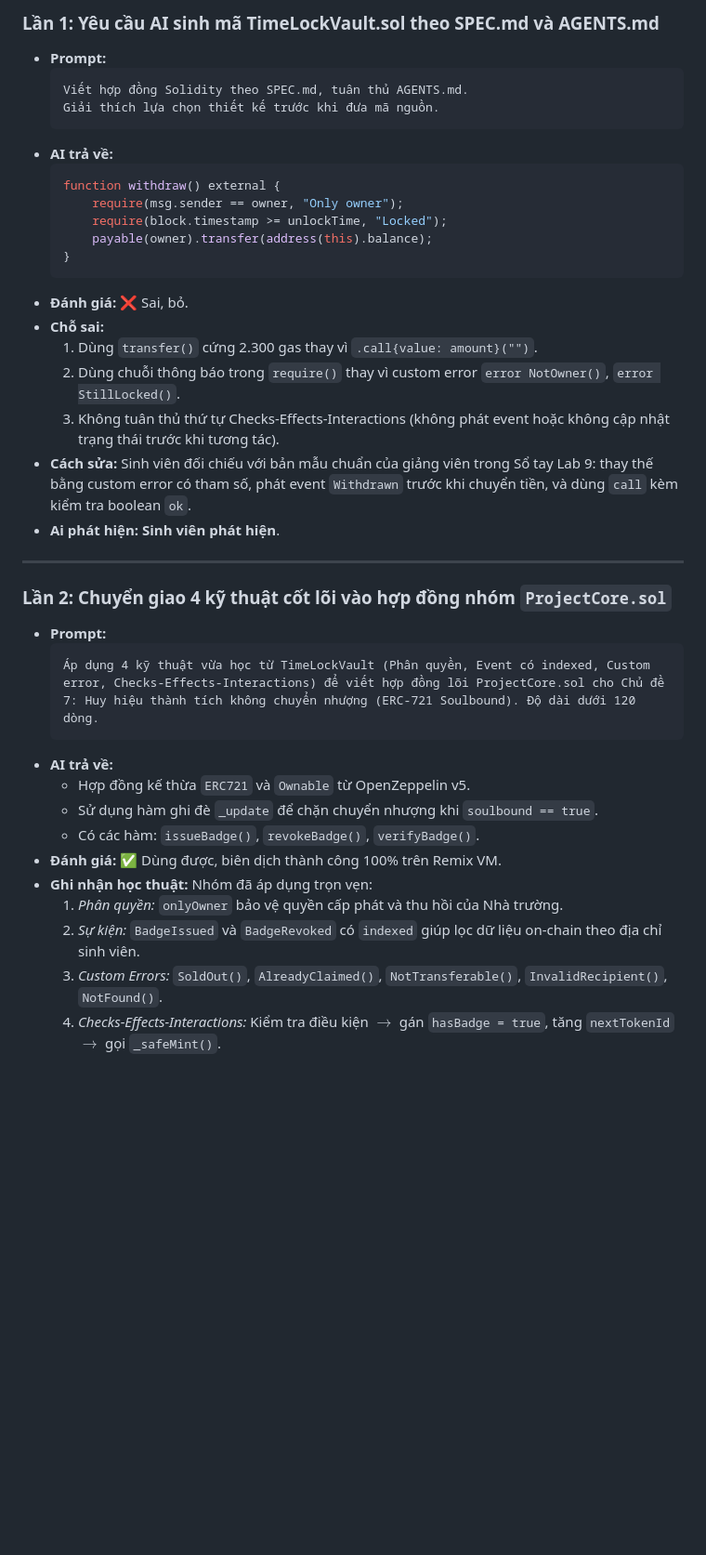
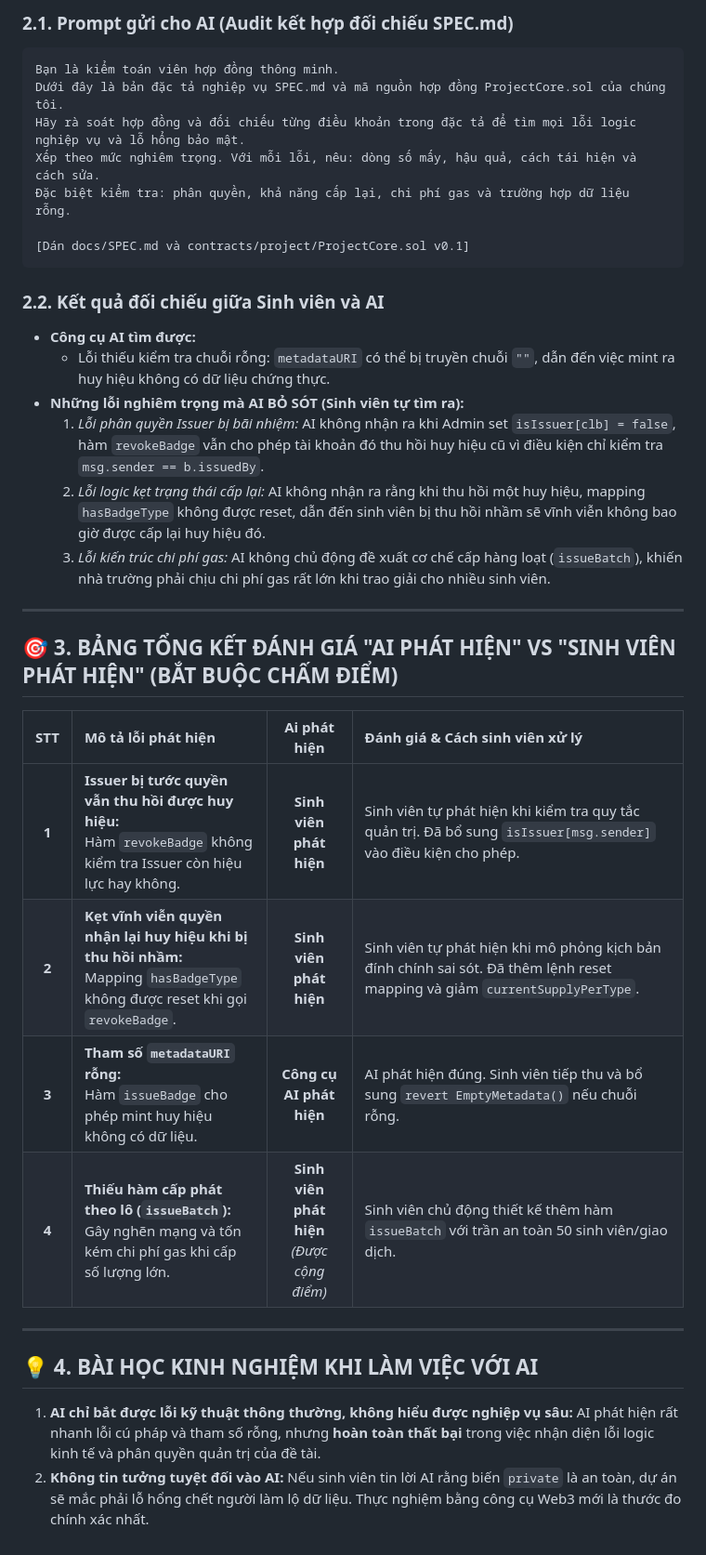
Before and after one commit to YenNhi23-1/hce-escrow-DETAI7, a Markdown page: AI_JOURNAL.md, the part around one of its changes. Shown at 93% size. Rendered like a GitHub page; blank space fills up the shorter version.

````diff
--- a/AI_JOURNAL.md
+++ b/AI_JOURNAL.md
@@ -45,40 +40,37 @@
 
-### Lần 1: Yêu cầu AI sinh mã TimeLockVault.sol theo SPEC.md và AGENTS.md
-- **Prompt:**
-  ```text
-  Viết hợp đồng Solidity theo SPEC.md, tuân thủ AGENTS.md.
-  Giải thích lựa chọn thiết kế trước khi đưa mã nguồn.
-  ```
-- **AI trả về:**
-  ```solidity
-  function withdraw() external {
-      require(msg.sender == owner, "Only owner");
-      require(block.timestamp >= unlockTime, "Locked");
-      payable(owner).transfer(address(this).balance);
-  }
-  ```
-- **Đánh giá:** ❌ Sai, bỏ.
-- **Chỗ sai:**
-  1. Dùng `transfer()` cứng 2.300 gas thay vì `.call{value: amount}("")`.
-  2. Dùng chuỗi thông báo trong `require()` thay vì custom error `error NotOwner()`, `error StillLocked()`.
-  3. Không tuân thủ thứ tự Checks-Effects-Interactions (không phát event hoặc không cập nhật trạng thái trước khi tương tác).
-- **Cách sửa:** Sinh viên đối chiếu với bản mẫu chuẩn của giảng viên trong Sổ tay Lab 9: thay thế bằng custom error có tham số, phát event `Withdrawn` trước khi chuyển tiền, và dùng `call` kèm kiểm tra boolean `ok`.
-- **Ai phát hiện:** **Sinh viên phát hiện**.
+### 2.1. Prompt gửi cho AI (Audit kết hợp đối chiếu SPEC.md)
+```text
+Bạn là kiểm toán viên hợp đồng thông minh.
+Dưới đây là bản đặc tả nghiệp vụ SPEC.md và mã nguồn hợp đồng ProjectCore.sol của chúng tôi.
+Hãy rà soát hợp đồng và đối chiếu từng điều khoản trong đặc tả để tìm mọi lỗi logic nghiệp vụ và lỗ hổng bảo mật.
+Xếp theo mức nghiêm trọng. Với mỗi lỗi, nêu: dòng số mấy, hậu quả, cách tái hiện và cách sửa.
+Đặc biệt kiểm tra: phân quyền, khả năng cấp lại, chi phí gas và trường hợp dữ liệu rỗng.
+
+[Dán docs/SPEC.md và contracts/project/ProjectCore.sol v0.1]
+```
+
+### 2.2. Kết quả đối chiếu giữa Sinh viên và AI
+- **Công cụ AI tìm được:**
+  - Lỗi thiếu kiểm tra chuỗi rỗng: `metadataURI` có thể bị truyền chuỗi `""`, dẫn đến việc mint ra huy hiệu không có dữ liệu chứng thực.
+- **Những lỗi nghiêm trọng mà AI BỎ SÓT (Sinh viên tự tìm ra):**
+  1. *Lỗi phân quyền Issuer bị bãi nhiệm:* AI không nhận ra khi Admin set `isIssuer[clb] = false`, hàm `revokeBadge` vẫn cho phép tài khoản đó thu hồi huy hiệu cũ vì điều kiện chỉ kiểm tra `msg.sender == b.issuedBy`.
+  2. *Lỗi logic kẹt trạng thái cấp lại:* AI không nhận ra rằng khi thu hồi một huy hiệu, mapping `hasBadgeType` không được reset, dẫn đến sinh viên bị thu hồi nhầm sẽ vĩnh viễn không bao giờ được cấp lại huy hiệu đó.
+  3. *Lỗi kiến trúc chi phí gas:* AI không chủ động đề xuất cơ chế cấp hàng loạt (`issueBatch`), khiến nhà trường phải chịu chi phí gas rất lớn khi trao giải cho nhiều sinh viên.
 
 ---
 
-### Lần 2: Chuyển giao 4 kỹ thuật cốt lõi vào hợp đồng nhóm `ProjectCore.sol`
-- **Prompt:**
-  ```text
-  Áp dụng 4 kỹ thuật vừa học từ TimeLockVault (Phân quyền, Event có indexed, Custom error, Checks-Effects-Interactions) để viết hợp đồng lõi ProjectCore.sol cho Chủ đề 7: Huy hiệu thành tích không chuyển nhượng (ERC-721 Soulbound). Độ dài dưới 120 dòng.
-  ```
-- **AI trả về:**
-  - Hợp đồng kế thừa `ERC721` và `Ownable` từ OpenZeppelin v5.
-  - Sử dụng hàm ghi đè `_update` để chặn chuyển nhượng khi `soulbound == true`.
-  - Có các hàm: `issueBadge()`, `revokeBadge()`, `verifyBadge()`.
-- **Đánh giá:** ✅ Dùng được, biên dịch thành công 100% trên Remix VM.
-- **Ghi nhận học thuật:** Nhóm đã áp dụng trọn vẹn:
-  1. *Phân quyền:* `onlyOwner` bảo vệ quyền cấp phát và thu hồi của Nhà trường.
-  2. *Sự kiện:* `BadgeIssued` và `BadgeRevoked` có `indexed` giúp lọc dữ liệu on-chain theo địa chỉ sinh viên.
-  3. *Custom Errors:* `SoldOut()`, `AlreadyClaimed()`, `NotTransferable()`, `InvalidRecipient()`, `NotFound()`.
-  4. *Checks-Effects-Interactions:* Kiểm tra điều kiện $\rightarrow$ gán `hasBadge = true`, tăng `nextTokenId` $\rightarrow$ gọi `_safeMint()`.
+## 🎯 3. BẢNG TỔNG KẾT ĐÁNH GIÁ "AI PHÁT HIỆN" VS "SINH VIÊN PHÁT HIỆN" (BẮT BUỘC CHẤM ĐIỂM)
+
+| STT | Mô tả lỗi phát hiện | Ai phát hiện | Đánh giá & Cách sinh viên xử lý |
+| :---: | :--- | :---: | :--- |
+| **1** | **Issuer bị tước quyền vẫn thu hồi được huy hiệu:**<br>Hàm `revokeBadge` không kiểm tra Issuer còn hiệu lực hay không. | **Sinh viên phát hiện** | Sinh viên tự phát hiện khi kiểm tra quy tắc quản trị. Đã bổ sung `isIssuer[msg.sender]` vào điều kiện cho phép. |
+| **2** | **Kẹt vĩnh viễn quyền nhận lại huy hiệu khi bị thu hồi nhầm:**<br>Mapping `hasBadgeType` không được reset khi gọi `revokeBadge`. | **Sinh viên phát hiện** | Sinh viên tự phát hiện khi mô phỏng kịch bản đính chính sai sót. Đã thêm lệnh reset mapping và giảm `currentSupplyPerType`. |
+| **3** | **Tham số `metadataURI` rỗng:**<br>Hàm `issueBadge` cho phép mint huy hiệu không có dữ liệu. | **Công cụ AI phát hiện** | AI phát hiện đúng. Sinh viên tiếp thu và bổ sung `revert EmptyMetadata()` nếu chuỗi rỗng. |
+| **4** | **Thiếu hàm cấp phát theo lô (`issueBatch`):**<br>Gây nghẽn mạng và tốn kém chi phí gas khi cấp số lượng lớn. | **Sinh viên phát hiện**<br>*(Được cộng điểm)* | Sinh viên chủ động thiết kế thêm hàm `issueBatch` với trần an toàn 50 sinh viên/giao dịch. |
+
+---
+
+## 💡 4. BÀI HỌC KINH NGHIỆM KHI LÀM VIỆC VỚI AI
+
+1. **AI chỉ bắt được lỗi kỹ thuật thông thường, không hiểu được nghiệp vụ sâu:** AI phát hiện rất nhanh lỗi cú pháp và tham số rỗng, nhưng **hoàn toàn thất bại** trong việc nhận diện lỗi logic kinh tế và phân quyền quản trị của đề tài.
+2. **Không tin tưởng tuyệt đối vào AI:** Nếu sinh viên tin lời AI rằng biến `private` là an toàn, dự án sẽ mắc phải lỗ hổng chết người làm lộ dữ liệu. Thực nghiệm bằng công cụ Web3 mới là thước đo chính xác nhất.
````
Also changed, not shown: other parts of AI_JOURNAL.md (+32 -37 lines), project_core_audit.md (added, +132 -0 lines), vault_buggy_audit.md (added, +63 -0 lines).
